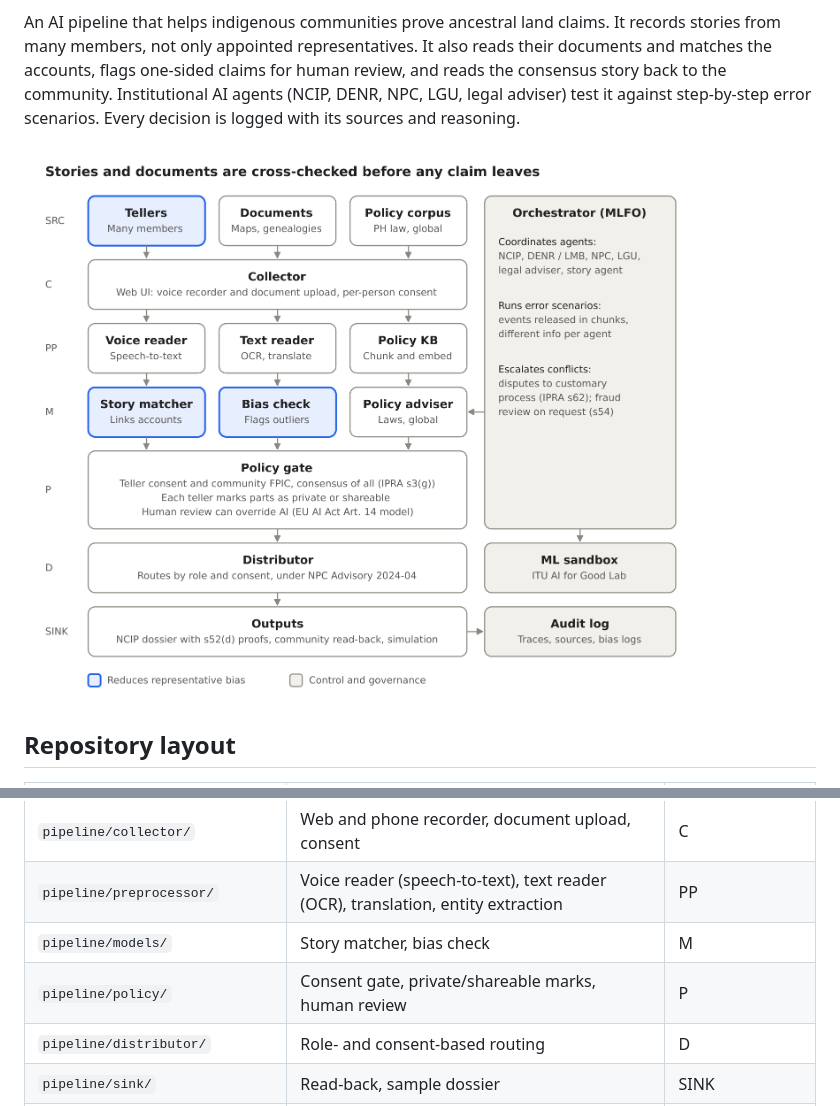
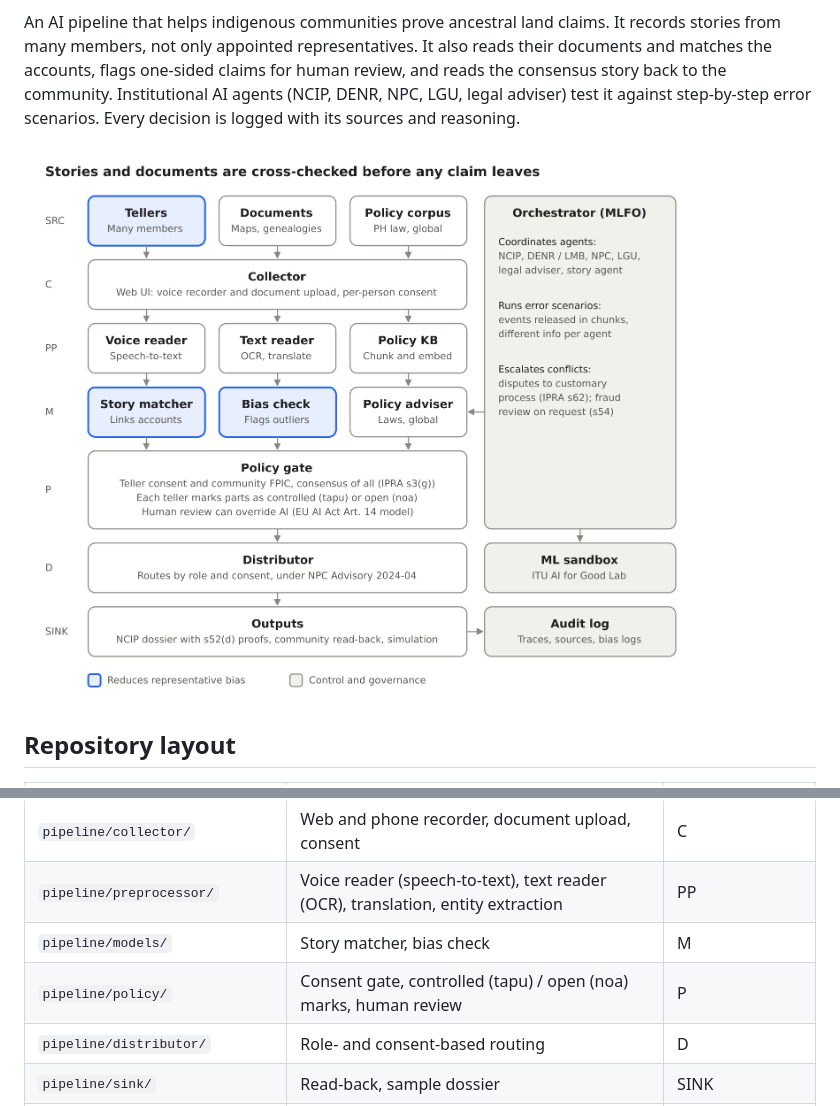
Before and after one commit to pwdrkg/ITUAIIP, a Markdown page: README.md, 2 parts joined by grey strips. Drawn GitHub-style; pictures changed too: docs/architecture.png.

Commit message:
Restore official terms with plain explanations (IKSP, tapu/noa, GIDA, JAO, Certification Precondition); update reports and diagram
Co-Authored-By: Claude Opus 5.5 <noreply@anthropic.com>
Claude-Session: https://claude.ai/code/session_01LS2TnJAYfAPhHvQVwUYEXP

```diff
--- a/README.md
+++ b/README.md
@@ -17,7 +17,7 @@ An AI pipeline that helps indigenous communities prove ancestral land claims. It
 | `pipeline/collector/` | Web and phone recorder, document upload, consent | C |
 | `pipeline/preprocessor/` | Voice reader (speech-to-text), text reader (OCR), translation, entity extraction | PP |
 | `pipeline/models/` | Story matcher, bias check | M |
-| `pipeline/policy/` | Consent gate, private/shareable marks, human review | P |
+| `pipeline/policy/` | Consent gate, controlled (tapu) / open (noa) marks, human review | P |
 | `pipeline/distributor/` | Role- and consent-based routing | D |
 | `pipeline/sink/` | Read-back, sample dossier | SINK |
 | `agents/` | Institutional agents and their mandates | M (orchestrated) |
```
Also changed, not shown: 4 other files.
